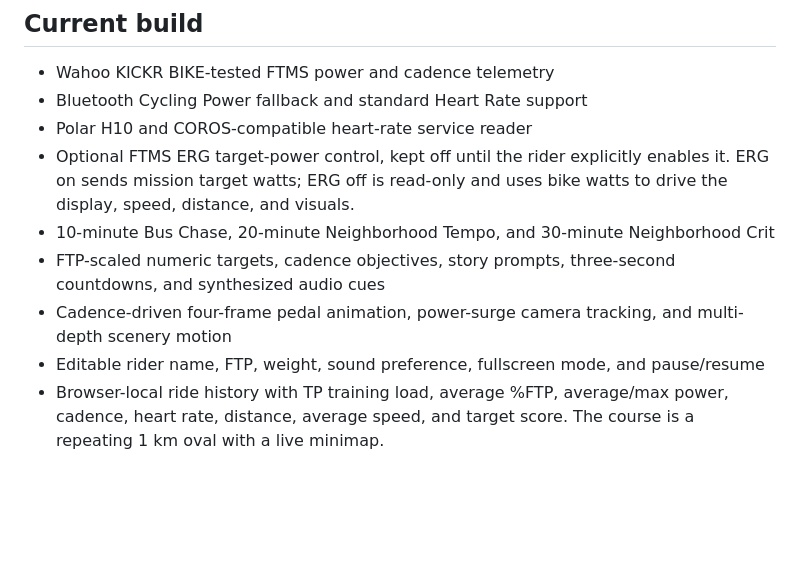
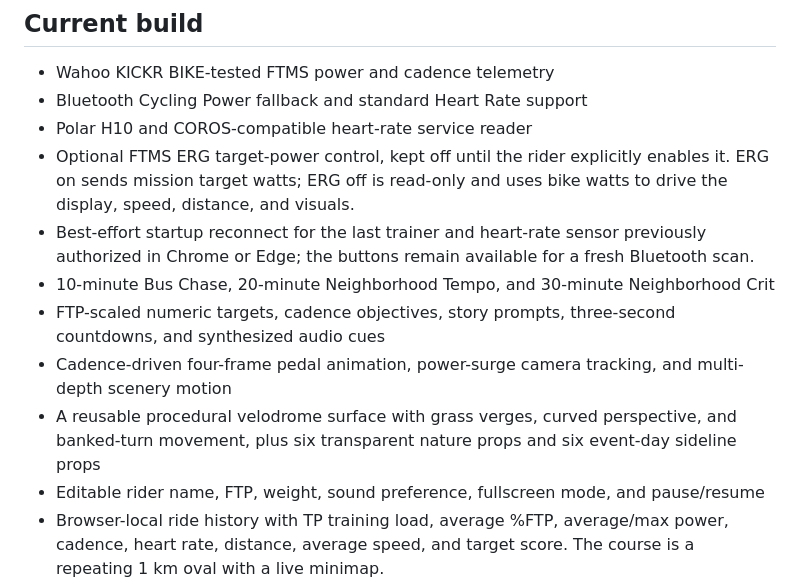
Before and after one commit to kerlash/suburban-sprint, a Markdown page: README.md, the part around the change. Drawn GitHub-style; blank space fills up the shorter version.

```diff
--- a/README.md
+++ b/README.md
@@ -18,9 +18,11 @@ Localhost is treated as a secure browser context. A deployed build must use HTTP
 - Bluetooth Cycling Power fallback and standard Heart Rate support
 - Polar H10 and COROS-compatible heart-rate service reader
 - Optional FTMS ERG target-power control, kept off until the rider explicitly enables it. ERG on sends mission target watts; ERG off is read-only and uses bike watts to drive the display, speed, distance, and visuals.
+- Best-effort startup reconnect for the last trainer and heart-rate sensor previously authorized in Chrome or Edge; the buttons remain available for a fresh Bluetooth scan.
 - 10-minute Bus Chase, 20-minute Neighborhood Tempo, and 30-minute Neighborhood Crit
 - FTP-scaled numeric targets, cadence objectives, story prompts, three-second countdowns, and synthesized audio cues
 - Cadence-driven four-frame pedal animation, power-surge camera tracking, and multi-depth scenery motion
+- A reusable procedural velodrome surface with grass verges, curved perspective, and banked-turn movement, plus six transparent nature props and six event-day sideline props
 - Editable rider name, FTP, weight, sound preference, fullscreen mode, and pause/resume
 - Browser-local ride history with TP training load, average %FTP, average/max power, cadence, heart rate, distance, average speed, and target score. The course is a repeating 1 km oval with a live minimap.
 - The power tile shows watts and watts per kilogram (W/kg), and the minimap includes a slow virtual pacer riding at roughly 1 W/kg so you can catch, pass, and lap him while testing position tracking.
```
